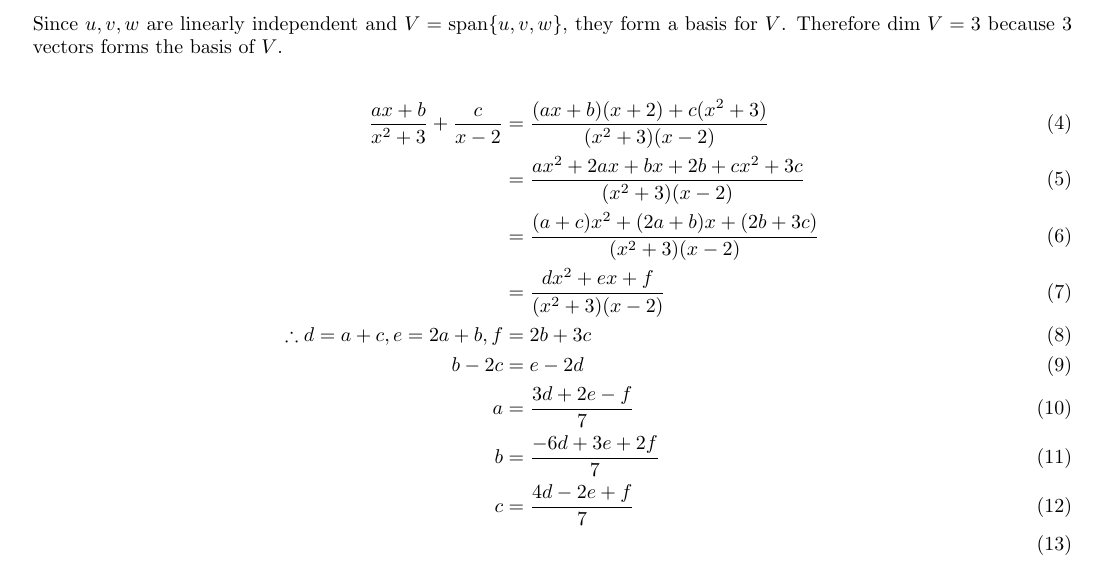
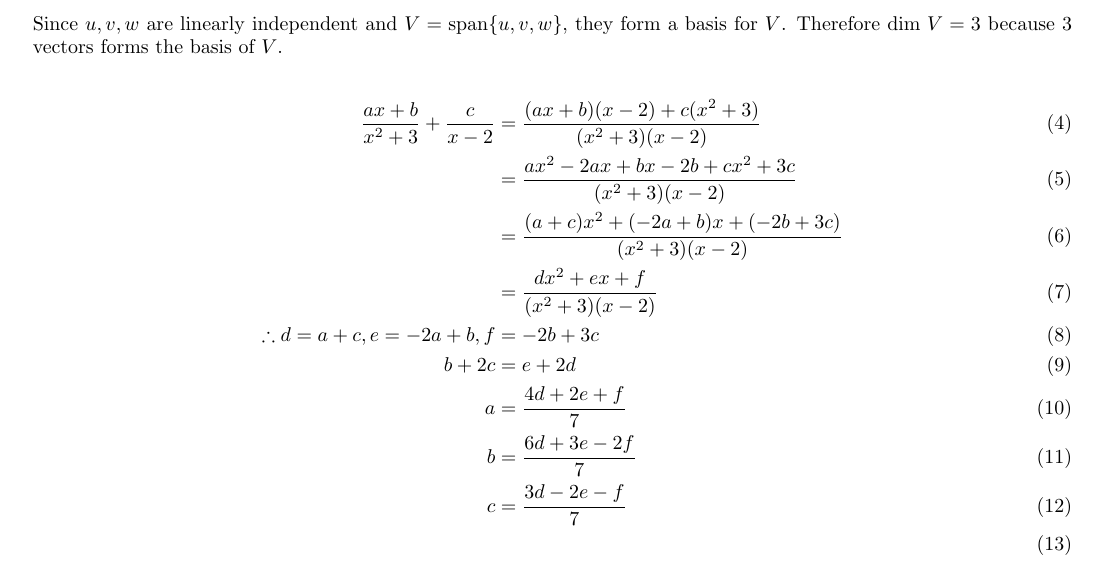
Before and after one commit to Liu-Fayi/mat185-assignment-2, a LaTeX problem sheet (MAT185 Assignment 2t-1.tex): part of page 3 of 6, cut so that both start at the same text. The pictures show the PDF file MAT185 Assignment 2t-1.pdf that the author committed with the source.

Commit message:
somehow I can't do math

```diff
--- a/MAT185 Assignment 2t-1.tex
+++ b/MAT185 Assignment 2t-1.tex
@@ -242,15 +242,15 @@ is consistent with the dimension of $V$. \\
 		the basis of $V$.
 
 		\begin{align}
-			\frac{ax+b}{x^2+3}+\frac{c}{x-2} &= \frac{(ax+b)(x+2)+c(x^2+3)}{(x^2+3)(x-2)} \\
-			&= \frac{ax^2+2ax+bx+2b+cx^2+3c}{(x^2+3)(x-2)} \\
-			&= \frac{(a+c)x^2+(2a+b)x+(2b+3c)}{(x^2+3)(x-2)} \\
+			\frac{ax+b}{x^2+3}+\frac{c}{x-2} &= \frac{(ax+b)(x-2)+c(x^2+3)}{(x^2+3)(x-2)} \\
+			&= \frac{ax^2-2ax+bx-2b+cx^2+3c}{(x^2+3)(x-2)} \\
+			&= \frac{(a+c)x^2+(-2a+b)x+(-2b+3c)}{(x^2+3)(x-2)} \\
 			&= \frac{dx^2+ex+f}{(x^2+3)(x-2)} \\
-			\therefore d = a+c, e = 2a+b, f &= 2b+3c \\
-			b - 2c &= e - 2d \\
-			a &= \frac{3d + 2e - f}{7} \\
-      		b &= \frac{- 6d + 3e + 2f}{7} \\
-			c &= \frac{4d - 2e + f}{7} \\
+			\therefore d = a+c, e = -2a+b, f &= -2b+3c \\
+			b + 2c &= e + 2d \\
+			a &= \frac{4d + 2e + f}{7} \\
+      		b &= \frac{6d + 3e - 2f}{7} \\
+			c &= \frac{3d - 2e - f}{7} \\
 		\end{align}
 		Since $a, b, c$ can be expressed in terms of $d, e, f$, and $d, e, f$ can be
 		expressed in terms of $a, b, c$, therefore the matrix describing the relationship
```
Also changed, not shown: MAT185 Assignment 2t-1.pdf.
